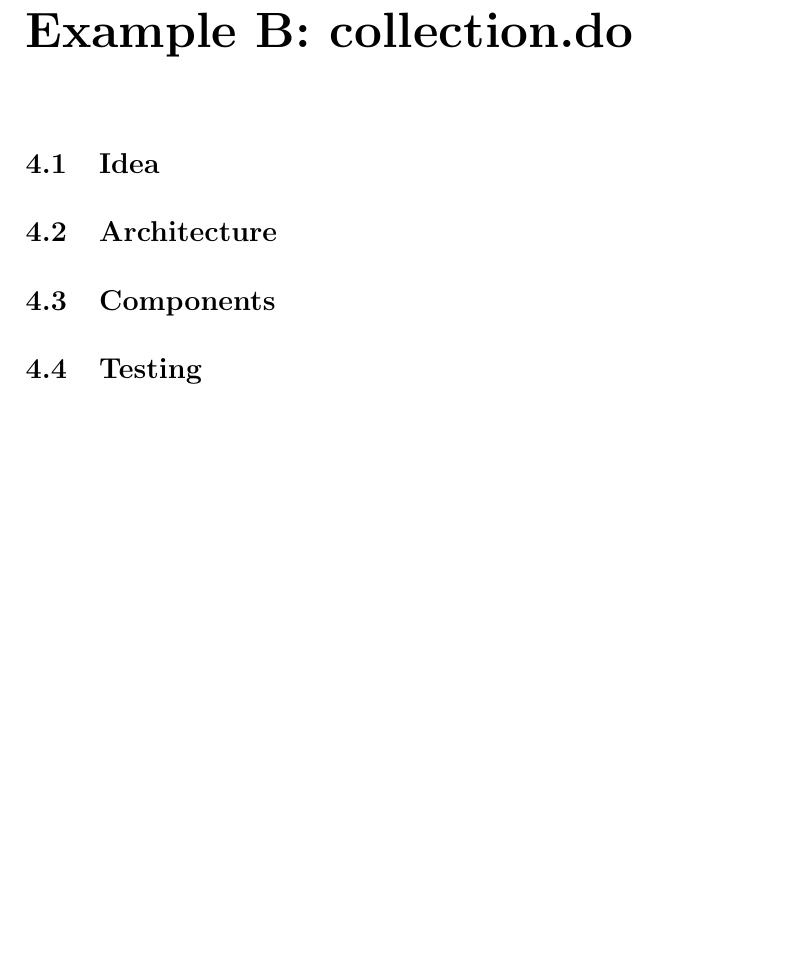
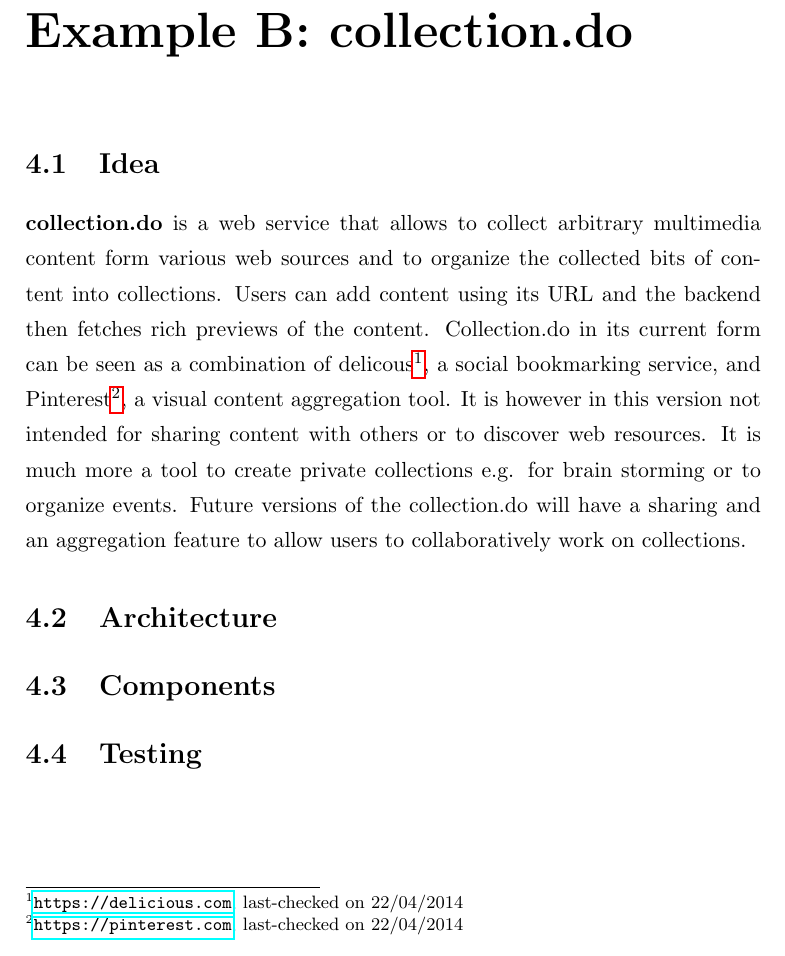
Before and after one commit to janmonschke/Angular-Book, a LaTeX thesis (text/thesis.tex, which reads text/content/collection/idea.tex, text/content/parts.tex): part of page 16 of 20, cut so that both start at the same text, the shorter picture padded with empty space. Compiled offline with pdfLaTeX.

Commit message:
collection idea chapter

```diff
--- /dev/null
+++ b/text/content/collection/idea.tex
@@ -0,0 +1,4 @@
+%!TEX root = ../../thesis.tex
+\section{Idea}
+
+\textbf{collection.do} is a web service that allows to collect arbitrary multimedia content form various web sources and to organize the collected bits of content into collections. Users can add content using its URL and the backend then fetches rich previews of the content. Collection.do in its current form can be seen as a combination of delicous\footnote{\url{https://delicious.com}, last-checked on 22/04/2014}, a social bookmarking service, and Pinterest\footnote{\url{https://pinterest.com}, last-checked on 22/04/2014}, a visual content aggregation tool. It is however in this version not intended for sharing content with others or to discover web resources. It is much more a tool to create private collections e.g. for brain storming or to organize events. Future versions of the collection.do will have a sharing and an aggregation feature to allow users to collaboratively work on collections.
--- a/text/content/parts.tex
+++ b/text/content/parts.tex
@@ -26,7 +26,7 @@
 \chapter{Example B: collection.do}
 \label{ch:collection}
 
-\section{Idea}
+\input{content/collection/idea}
 \section{Architecture}
 \section{Components}
 \section{Testing}
```
